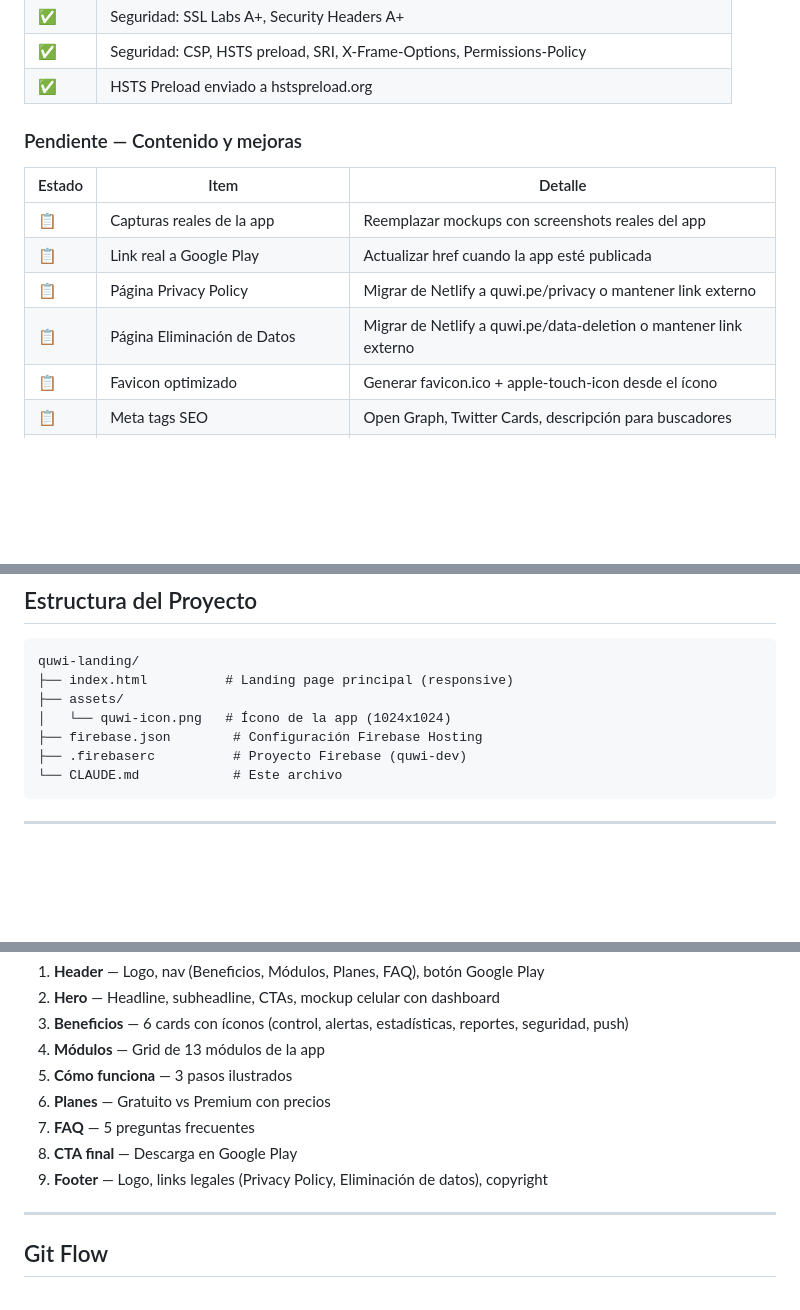
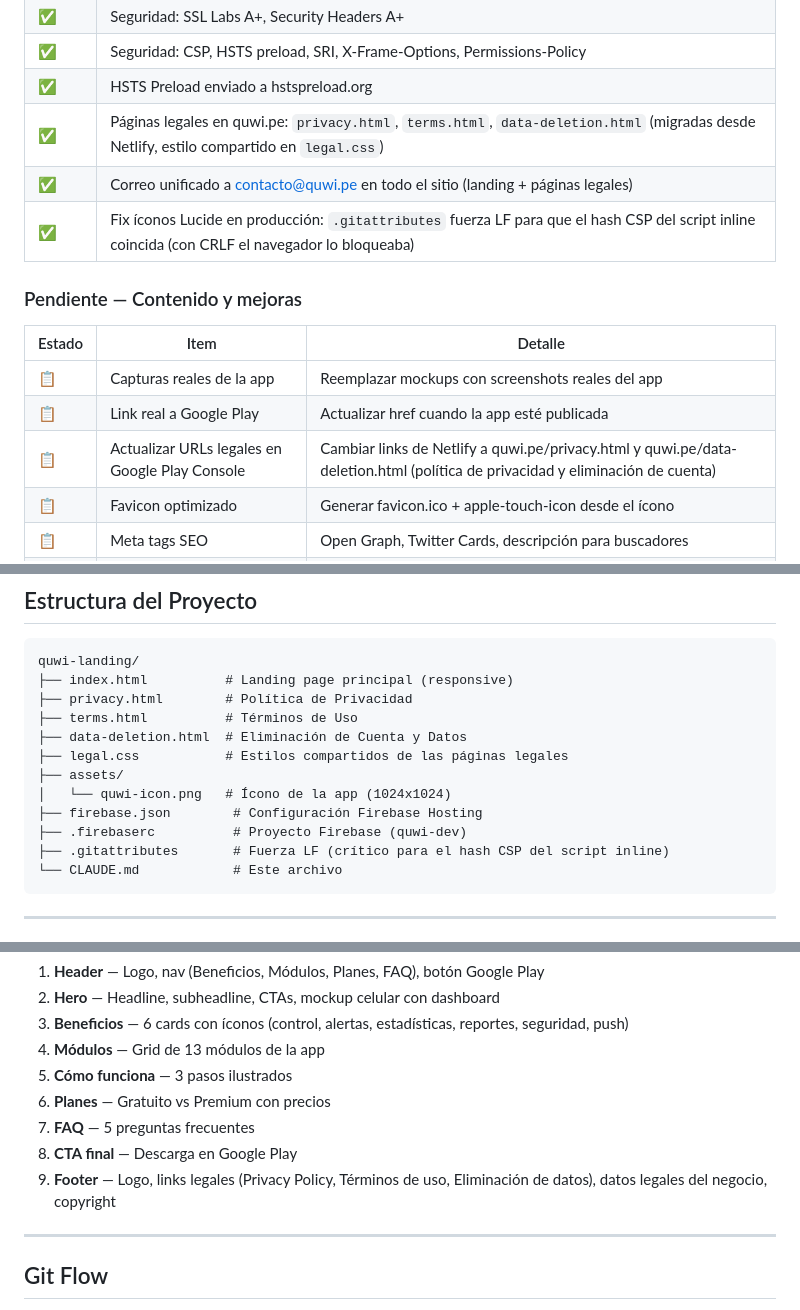
Before and after one commit to batusay81/quwi-landing, a Markdown page: CLAUDE.md, 3 parts joined by grey strips. GitHub-like rendering; blank space fills up the shorter version.

Commit message:
docs: actualizar estado del proyecto tras migrar paginas legales a quwi.pe
Co-Authored-By: Claude Fable 5 <noreply@anthropic.com>

````diff
--- a/CLAUDE.md
+++ b/CLAUDE.md
@@ -32,14 +32,16 @@
 | ✅ | Seguridad: SSL Labs A+, Security Headers A+ |
 | ✅ | Seguridad: CSP, HSTS preload, SRI, X-Frame-Options, Permissions-Policy |
 | ✅ | HSTS Preload enviado a hstspreload.org |
+| ✅ | Páginas legales en quwi.pe: `privacy.html`, `terms.html`, `data-deletion.html` (migradas desde Netlify, estilo compartido en `legal.css`) |
+| ✅ | Correo unificado a contacto@quwi.pe en todo el sitio (landing + páginas legales) |
+| ✅ | Fix íconos Lucide en producción: `.gitattributes` fuerza LF para que el hash CSP del script inline coincida (con CRLF el navegador lo bloqueaba) |
 
 ### Pendiente — Contenido y mejoras
 | Estado | Item | Detalle |
 |--------|------|---------|
 | 📋 | Capturas reales de la app | Reemplazar mockups con screenshots reales del app |
 | 📋 | Link real a Google Play | Actualizar href cuando la app esté publicada |
-| 📋 | Página Privacy Policy | Migrar de Netlify a quwi.pe/privacy o mantener link externo |
-| 📋 | Página Eliminación de Datos | Migrar de Netlify a quwi.pe/data-deletion o mantener link externo |
+| 📋 | Actualizar URLs legales en Google Play Console | Cambiar links de Netlify a quwi.pe/privacy.html y quwi.pe/data-deletion.html (política de privacidad y eliminación de cuenta) |
 | 📋 | Favicon optimizado | Generar favicon.ico + apple-touch-icon desde el ícono |
 | 📋 | Meta tags SEO | Open Graph, Twitter Cards, descripción para buscadores |
 | 📋 | Google Analytics / Firebase Analytics | Tracking de visitas y conversiones |
@@ -63,10 +65,15 @@
 ```
 quwi-landing/
 ├── index.html          # Landing page principal (responsive)
+├── privacy.html        # Política de Privacidad
+├── terms.html          # Términos de Uso
+├── data-deletion.html  # Eliminación de Cuenta y Datos
+├── legal.css           # Estilos compartidos de las páginas legales
 ├── assets/
 │   └── quwi-icon.png   # Ícono de la app (1024x1024)
 ├── firebase.json        # Configuración Firebase Hosting
 ├── .firebaserc          # Proyecto Firebase (quwi-dev)
+├── .gitattributes       # Fuerza LF (crítico para el hash CSP del script inline)
 └── CLAUDE.md            # Este archivo
 ```
 
@@ -98,7 +105,7 @@ quwi-landing/
 6. **Planes** — Gratuito vs Premium con precios
 7. **FAQ** — 5 preguntas frecuentes
 8. **CTA final** — Descarga en Google Play
-9. **Footer** — Logo, links legales (Privacy Policy, Eliminación de datos), copyright
+9. **Footer** — Logo, links legales (Privacy Policy, Términos de uso, Eliminación de datos), datos legales del negocio, copyright
 
 ---
 
````
Also changed, not shown: other parts of CLAUDE.md (+2 -2 lines).
